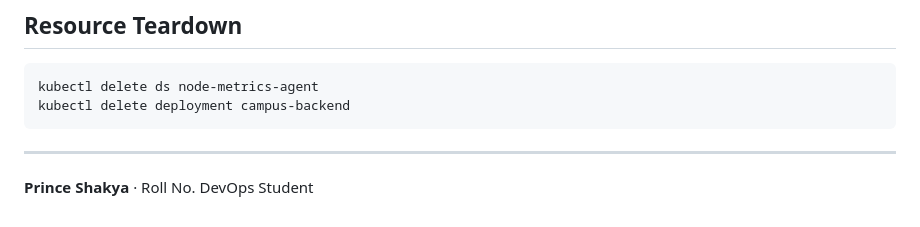
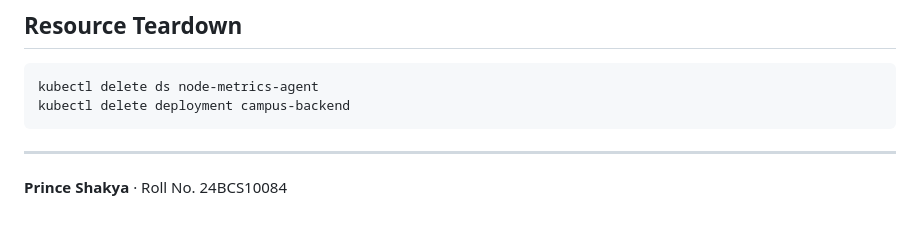
Before and after one commit to prince-shakyaa/DevOps, a Markdown page: Kubernetes Workloads/README.md, the part around the change. Drawn GitHub-style.

```diff
--- a/Kubernetes Workloads/README.md
+++ b/Kubernetes Workloads/README.md
@@ -182,4 +182,4 @@ kubectl delete deployment campus-backend
 
 ---
 
-**Prince Shakya** · Roll No. DevOps Student
+**Prince Shakya** · Roll No. 24BCS10084
```
